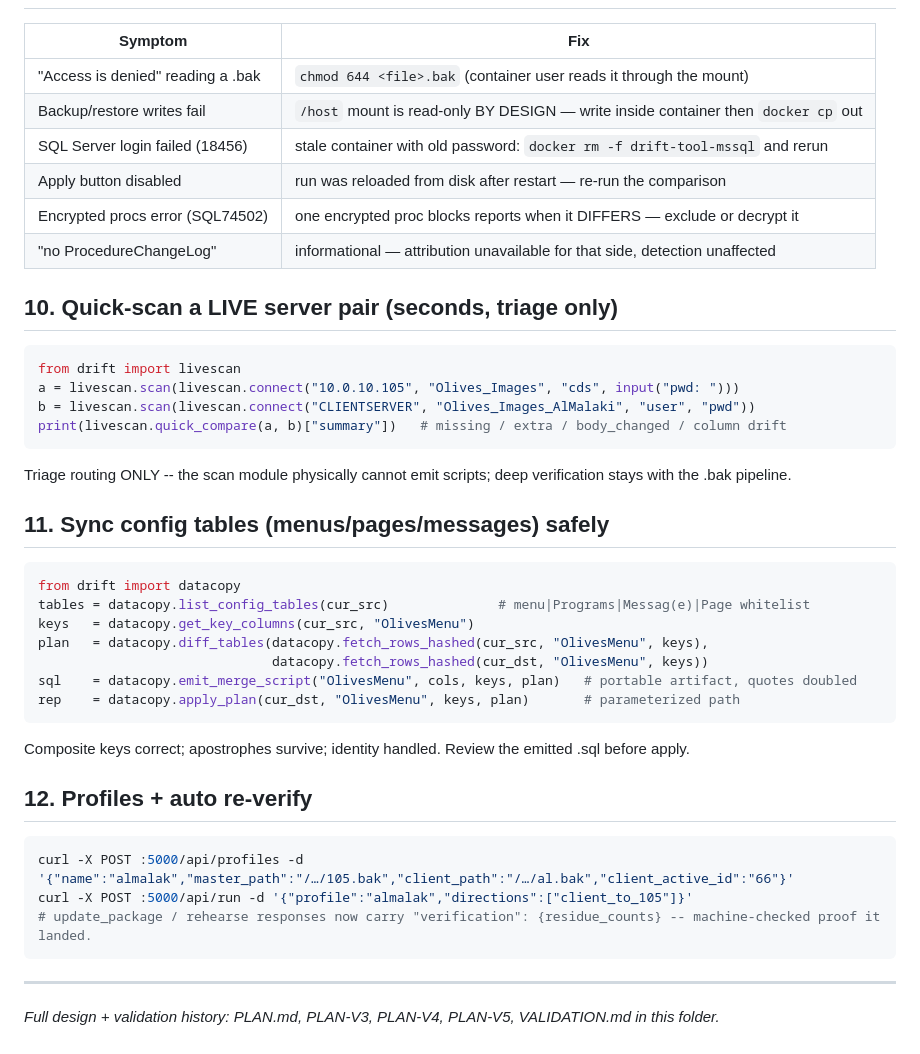
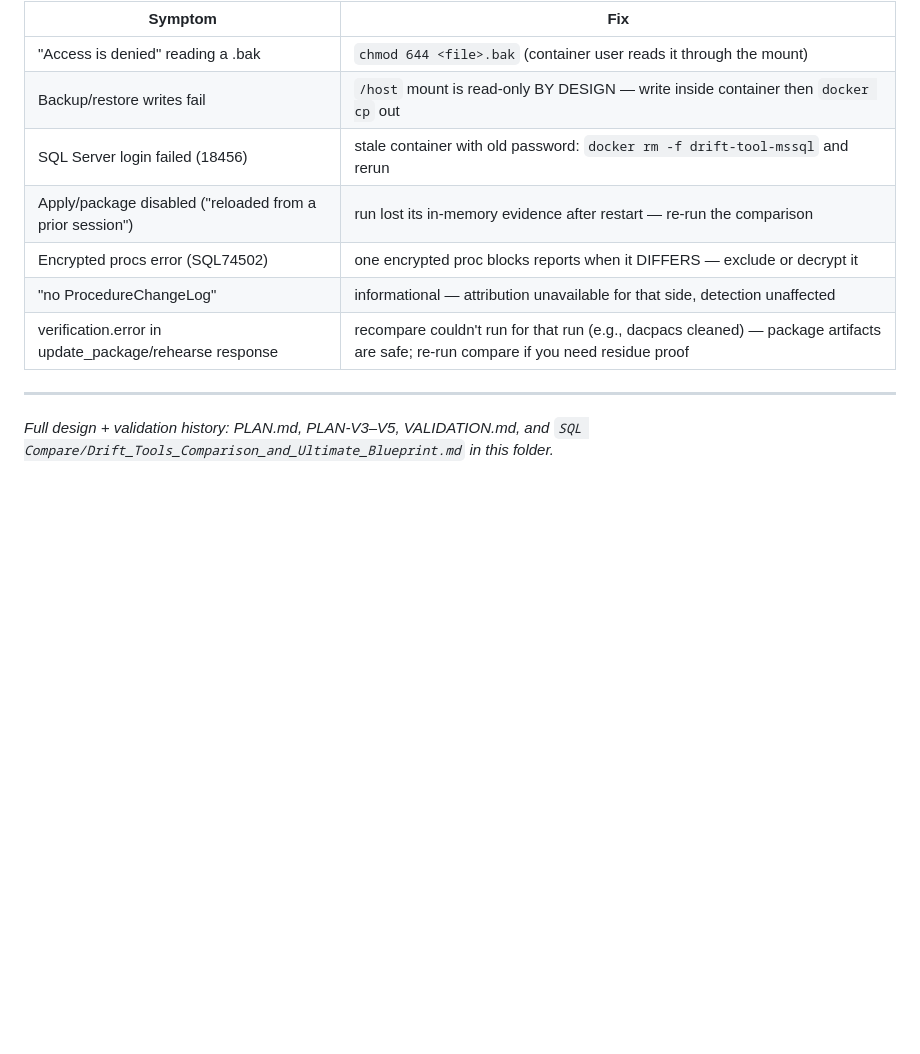
Before and after one commit to AlaaKhaled-BAU/Drift-SQL-Tool, a Markdown page: TUTORIAL.md, the part around one of its changes. Rendered like a GitHub page; blank space fills up the shorter version.

````diff
--- a/TUTORIAL.md
+++ b/TUTORIAL.md
@@ -110,41 +157,11 @@ ledger.last_for_client("66")                   # their latest baseline -> next u
 | "Access is denied" reading a .bak | `chmod 644 <file>.bak` (container user reads it through the mount) |
 | Backup/restore writes fail | `/host` mount is read-only BY DESIGN — write inside container then `docker cp` out |
 | SQL Server login failed (18456) | stale container with old password: `docker rm -f drift-tool-mssql` and rerun |
-| Apply button disabled | run was reloaded from disk after restart — re-run the comparison |
+| Apply/package disabled ("reloaded from a prior session") | run lost its in-memory evidence after restart — re-run the comparison |
 | Encrypted procs error (SQL74502) | one encrypted proc blocks reports when it DIFFERS — exclude or decrypt it |
 | "no ProcedureChangeLog" | informational — attribution unavailable for that side, detection unaffected |
-
-## 10. Quick-scan a LIVE server pair (seconds, triage only)
-
-```python
-from drift import livescan
-a = livescan.scan(livescan.connect("10.0.10.105", "Olives_Images", "cds", input("pwd: ")))
-b = livescan.scan(livescan.connect("CLIENTSERVER", "Olives_Images_AlMalaki", "user", "pwd"))
-print(livescan.quick_compare(a, b)["summary"])   # missing / extra / body_changed / column drift
-```
-Triage routing ONLY -- the scan module physically cannot emit scripts; deep verification stays with the .bak pipeline.
-
-## 11. Sync config tables (menus/pages/messages) safely
-
-```python
-from drift import datacopy
-tables = datacopy.list_config_tables(cur_src)              # menu|Programs|Messag(e)|Page whitelist
-keys   = datacopy.get_key_columns(cur_src, "OlivesMenu")
-plan   = datacopy.diff_tables(datacopy.fetch_rows_hashed(cur_src, "OlivesMenu", keys),
-                              datacopy.fetch_rows_hashed(cur_dst, "OlivesMenu", keys))
-sql    = datacopy.emit_merge_script("OlivesMenu", cols, keys, plan)   # portable artifact, quotes doubled
-rep    = datacopy.apply_plan(cur_dst, "OlivesMenu", keys, plan)       # parameterized path
-```
-Composite keys correct; apostrophes survive; identity handled. Review the emitted .sql before apply.
-
-## 12. Profiles + auto re-verify
-
-```bash
-curl -X POST :5000/api/profiles -d '{"name":"almalak","master_path":"/…/105.bak","client_path":"/…/al.bak","client_active_id":"66"}'
-curl -X POST :5000/api/run -d '{"profile":"almalak","directions":["client_to_105"]}'
-# update_package / rehearse responses now carry "verification": {residue_counts} -- machine-checked proof it landed.
-```
+| verification.error in update_package/rehearse response | recompare couldn't run for that run (e.g., dacpacs cleaned) — package artifacts are safe; re-run compare if you need residue proof |
 
 ---
 
-*Full design + validation history: PLAN.md, PLAN-V3, PLAN-V4, PLAN-V5, VALIDATION.md in this folder.*
+*Full design + validation history: PLAN.md, PLAN-V3–V5, VALIDATION.md, and `SQL Compare/Drift_Tools_Comparison_and_Ultimate_Blueprint.md` in this folder.*
````
Also changed, not shown: other parts of TUTORIAL.md (+78 -31 lines).
